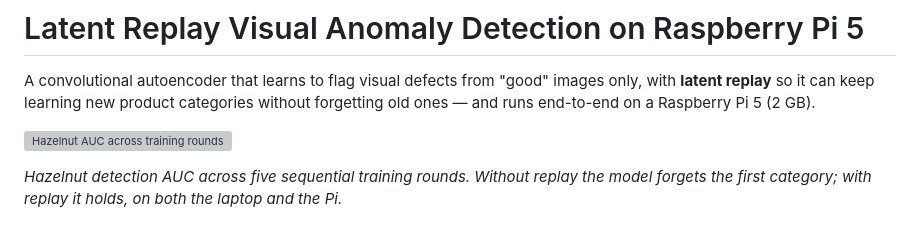
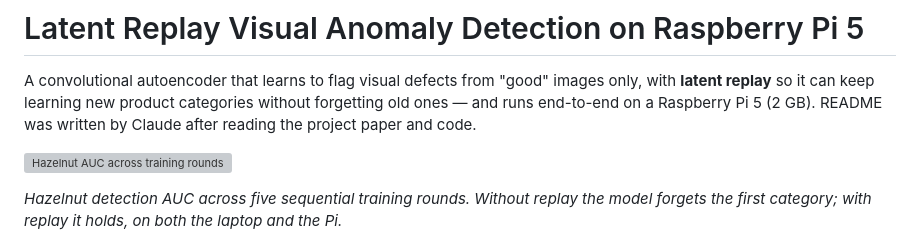
Before and after one commit to SmoothEgghead/Latent-Replay-AD, a Markdown page: README.md, the part around the change. Rendered like a GitHub page; grey boxes are pictures that could not be loaded.

Commit message:
Update README with authorship information
Added authorship note to README regarding Claude's contribution.

```diff
--- a/README.md
+++ b/README.md
@@ -3,7 +3,7 @@
 A convolutional autoencoder that learns to flag visual defects from "good"
 images only, with **latent replay** so it can keep learning new product
 categories without forgetting old ones — and runs end-to-end on a Raspberry
-Pi 5 (2 GB).
+Pi 5 (2 GB). README was written by Claude after reading the project paper and code.
 
 ![Hazelnut AUC across training rounds](results/auc_hazelnut_focus.png)
 
```
